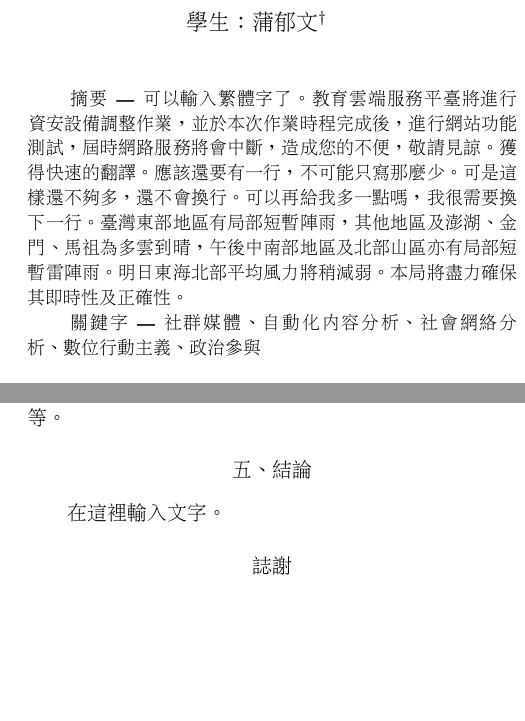
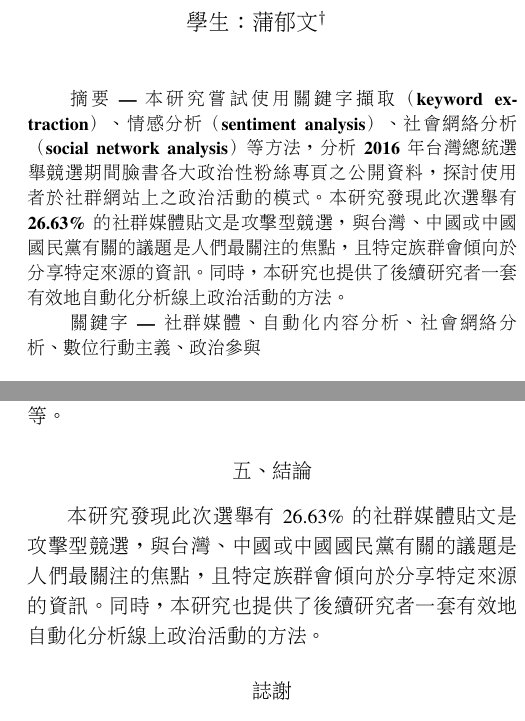
Before and after one commit to yuwen41200/bachelor-thesis, a LaTeX thesis (7-thesis/main.tex): two parts of the columns of pages 1 and 27 of 27, joined at a grey line, cut so that both start at the same text, the shorter picture padded with empty space. Compiled offline with pdfLaTeX.

Commit message:
Finish final work 5 / 6 in total.

```diff
--- a/7-thesis/main.tex
+++ b/7-thesis/main.tex
@@ -64,11 +64,12 @@
 %%%%%%%%%%%%%%%%%%%%%%%%%%%%%%%%%%%%%%%%%%%%%%%%%%%%%%%%%%%%%%%%%%%%%%%%%%%%%%%%
 
 \begin{abstract}
-摘要\enskip---\enskip可以輸入繁體字了。教育雲端服務平臺將進行資安設備調整作業，並於本次作業時程完成後，%
-進行網站功能測試，屆時網路服務將會中斷，造成您的不便，敬請見諒。獲得快速的翻譯。%
-應該還要有一行，不可能只寫那麼少。可是這樣還不夠多，還不會換行。可以再給我多一點嗎，我很需要換下一行。%
-臺灣東部地區有局部短暫陣雨，其他地區及澎湖、金門、馬祖為多雲到晴，午後中南部地區及北部山區亦有局部短暫雷陣雨。%
-明日東海北部平均風力將稍減弱。本局將盡力確保其即時性及正確性。%
+摘要\enskip---\enskip本研究嘗試使用關鍵字擷取（keyword extraction）、%
+情感分析（sentiment analysis）、社會網絡分析（social network analysis）等方法，%
+分析 2016 年台灣總統選舉競選期間臉書各大政治性粉絲專頁之公開資料，探討使用者於社群網站上之政治活動的模式。%
+本研究發現此次選舉有 26.63\% 的社群媒體貼文是攻擊型競選，與台灣、中國或中國國民黨有關的議題是人們最關注的焦點，%
+且特定族群會傾向於分享特定來源的資訊。%
+同時，本研究也提供了後續研究者一套有效地自動化分析線上政治活動的方法。%
 \end{abstract}
 
 \begin{keywords}
@@ -992,7 +993,9 @@ Tumorectomy Project 割腫瘤計畫 & 0/0 (-) & 0/0 (-) & 0/0 (-) & 0/0 (-) & 0/
 
 \section*{五、結論}
 
-在這裡輸入文字。%
+本研究發現此次選舉有 26.63\% 的社群媒體貼文是攻擊型競選，與台灣、中國或中國國民黨有關的議題是人們最關注的焦點，%
+且特定族群會傾向於分享特定來源的資訊。%
+同時，本研究也提供了後續研究者一套有效地自動化分析線上政治活動的方法。%
 
 \addtolength{\textheight}{-12cm}  % This command serves to balance the column lengths
                                   % on the last page of the document manually. It shortens
```
